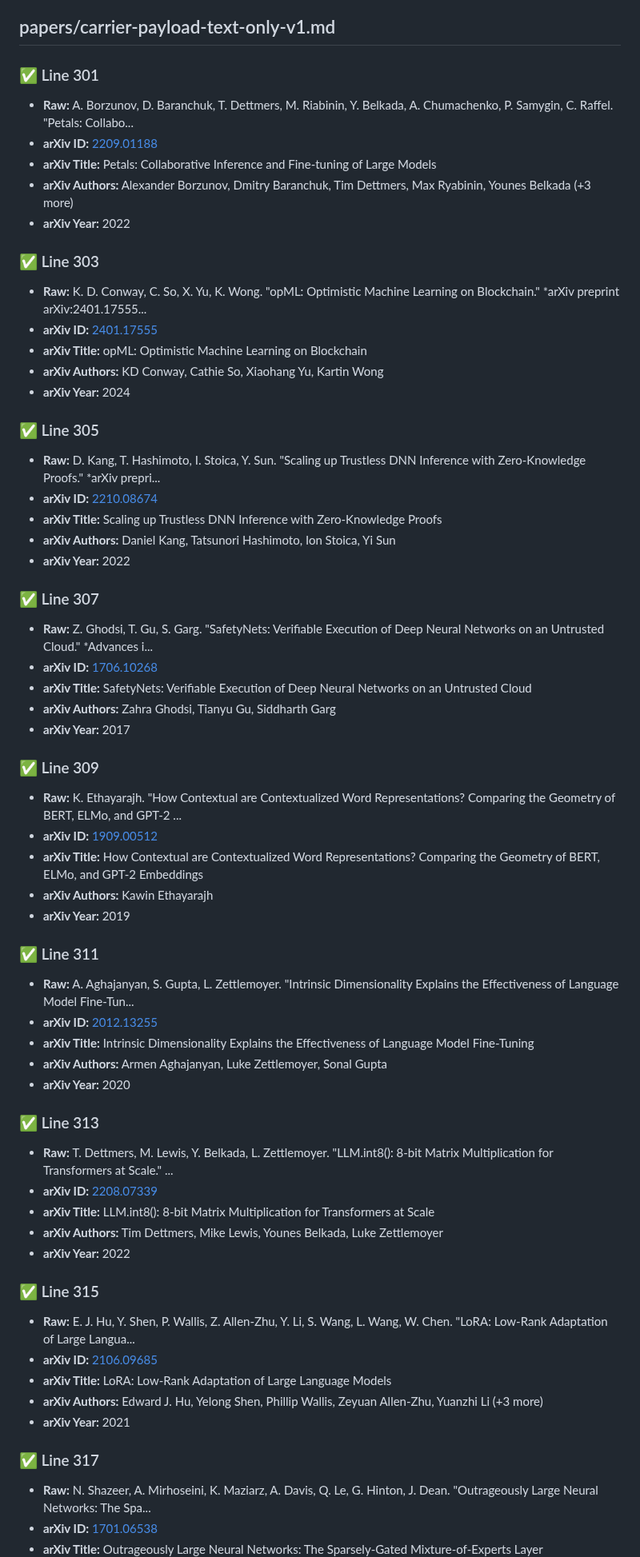
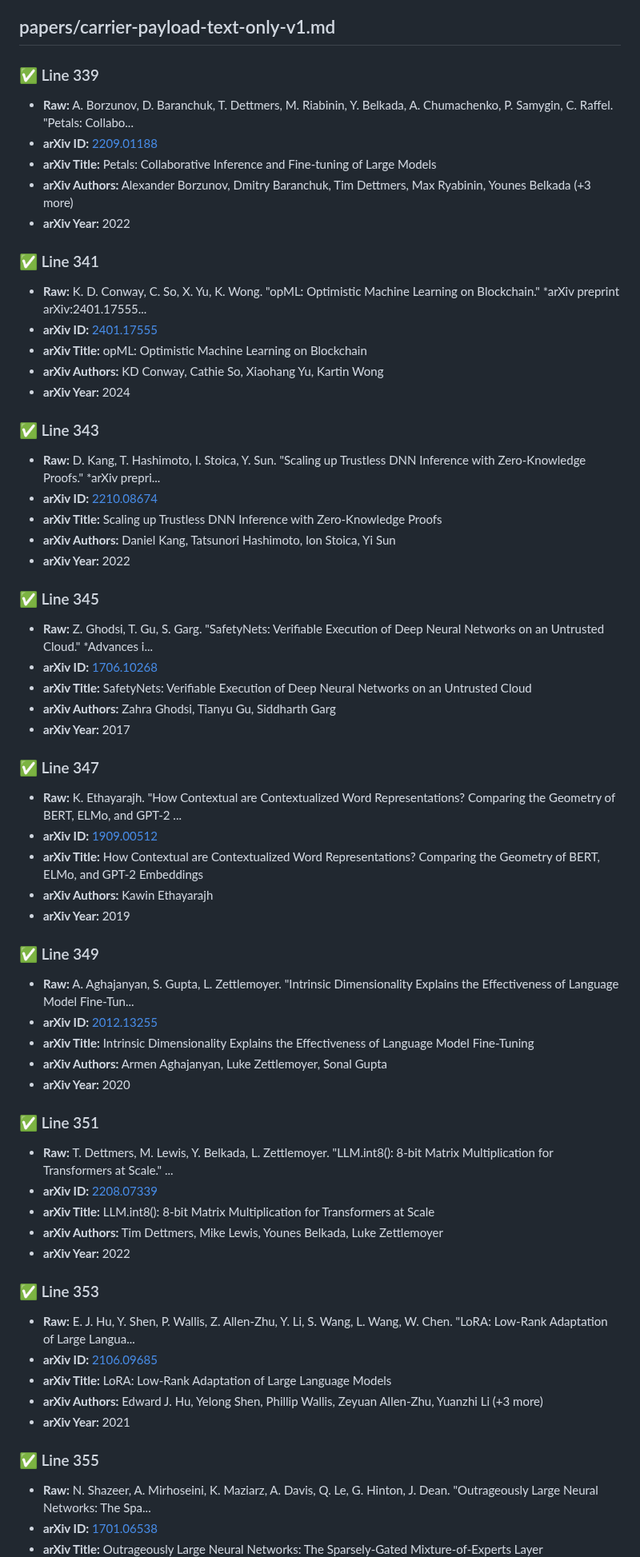
Before and after one commit to tejasphatak/webmind-research, a Markdown page: papers/CITATIONS_AUDIT_AUTOMATED.md, the part around one of its changes. Shown at 80% size. Rendered like a GitHub page.

```diff
--- a/papers/CITATIONS_AUDIT_AUTOMATED.md
+++ b/papers/CITATIONS_AUDIT_AUTOMATED.md
@@ -5,63 +5,63 @@
 
 ## papers/carrier-payload-text-only-v1.md
 
-### ✅ Line 301
+### ✅ Line 339
 - **Raw:** A. Borzunov, D. Baranchuk, T. Dettmers, M. Riabinin, Y. Belkada, A. Chumachenko, P. Samygin, C. Raffel. "Petals: Collabo...
 - **arXiv ID:** [2209.01188](https://arxiv.org/abs/2209.01188)
 - **arXiv Title:** Petals: Collaborative Inference and Fine-tuning of Large Models
 - **arXiv Authors:** Alexander Borzunov, Dmitry Baranchuk, Tim Dettmers, Max Ryabinin, Younes Belkada (+3 more)
 - **arXiv Year:** 2022
 
-### ✅ Line 303
+### ✅ Line 341
 - **Raw:** K. D. Conway, C. So, X. Yu, K. Wong. "opML: Optimistic Machine Learning on Blockchain." *arXiv preprint arXiv:2401.17555...
 - **arXiv ID:** [2401.17555](https://arxiv.org/abs/2401.17555)
 - **arXiv Title:** opML: Optimistic Machine Learning on Blockchain
 - **arXiv Authors:** KD Conway, Cathie So, Xiaohang Yu, Kartin Wong
 - **arXiv Year:** 2024
 
-### ✅ Line 305
+### ✅ Line 343
 - **Raw:** D. Kang, T. Hashimoto, I. Stoica, Y. Sun. "Scaling up Trustless DNN Inference with Zero-Knowledge Proofs." *arXiv prepri...
 - **arXiv ID:** [2210.08674](https://arxiv.org/abs/2210.08674)
 - **arXiv Title:** Scaling up Trustless DNN Inference with Zero-Knowledge Proofs
 - **arXiv Authors:** Daniel Kang, Tatsunori Hashimoto, Ion Stoica, Yi Sun
 - **arXiv Year:** 2022
 
-### ✅ Line 307
+### ✅ Line 345
 - **Raw:** Z. Ghodsi, T. Gu, S. Garg. "SafetyNets: Verifiable Execution of Deep Neural Networks on an Untrusted Cloud." *Advances i...
 - **arXiv ID:** [1706.10268](https://arxiv.org/abs/1706.10268)
 - **arXiv Title:** SafetyNets: Verifiable Execution of Deep Neural Networks on an Untrusted Cloud
 - **arXiv Authors:** Zahra Ghodsi, Tianyu Gu, Siddharth Garg
 - **arXiv Year:** 2017
 
-### ✅ Line 309
+### ✅ Line 347
 - **Raw:** K. Ethayarajh. "How Contextual are Contextualized Word Representations? Comparing the Geometry of BERT, ELMo, and GPT-2 ...
 - **arXiv ID:** [1909.00512](https://arxiv.org/abs/1909.00512)
 - **arXiv Title:** How Contextual are Contextualized Word Representations? Comparing the Geometry of BERT, ELMo, and GPT-2 Embeddings
 - **arXiv Authors:** Kawin Ethayarajh
 - **arXiv Year:** 2019
 
-### ✅ Line 311
+### ✅ Line 349
 - **Raw:** A. Aghajanyan, S. Gupta, L. Zettlemoyer. "Intrinsic Dimensionality Explains the Effectiveness of Language Model Fine-Tun...
 - **arXiv ID:** [2012.13255](https://arxiv.org/abs/2012.13255)
 - **arXiv Title:** Intrinsic Dimensionality Explains the Effectiveness of Language Model Fine-Tuning
 - **arXiv Authors:** Armen Aghajanyan, Luke Zettlemoyer, Sonal Gupta
 - **arXiv Year:** 2020
 
-### ✅ Line 313
+### ✅ Line 351
 - **Raw:** T. Dettmers, M. Lewis, Y. Belkada, L. Zettlemoyer. "LLM.int8(): 8-bit Matrix Multiplication for Transformers at Scale." ...
 - **arXiv ID:** [2208.07339](https://arxiv.org/abs/2208.07339)
 - **arXiv Title:** LLM.int8(): 8-bit Matrix Multiplication for Transformers at Scale
 - **arXiv Authors:** Tim Dettmers, Mike Lewis, Younes Belkada, Luke Zettlemoyer
 - **arXiv Year:** 2022
 
-### ✅ Line 315
+### ✅ Line 353
 - **Raw:** E. J. Hu, Y. Shen, P. Wallis, Z. Allen-Zhu, Y. Li, S. Wang, L. Wang, W. Chen. "LoRA: Low-Rank Adaptation of Large Langua...
 - **arXiv ID:** [2106.09685](https://arxiv.org/abs/2106.09685)
 - **arXiv Title:** LoRA: Low-Rank Adaptation of Large Language Models
 - **arXiv Authors:** Edward J. Hu, Yelong Shen, Phillip Wallis, Zeyuan Allen-Zhu, Yuanzhi Li (+3 more)
 - **arXiv Year:** 2021
 
-### ✅ Line 317
+### ✅ Line 355
 - **Raw:** N. Shazeer, A. Mirhoseini, K. Maziarz, A. Davis, Q. Le, G. Hinton, J. Dean. "Outrageously Large Neural Networks: The Spa...
 - **arXiv ID:** [1701.06538](https://arxiv.org/abs/1701.06538)
 - **arXiv Title:** Outrageously Large Neural Networks: The Sparsely-Gated Mixture-of-Experts Layer
```
Also changed, not shown: other parts of papers/CITATIONS_AUDIT_AUTOMATED.md (+4 -4 lines), papers/carrier-payload-text-only-v1.md (+9 -9 lines).
